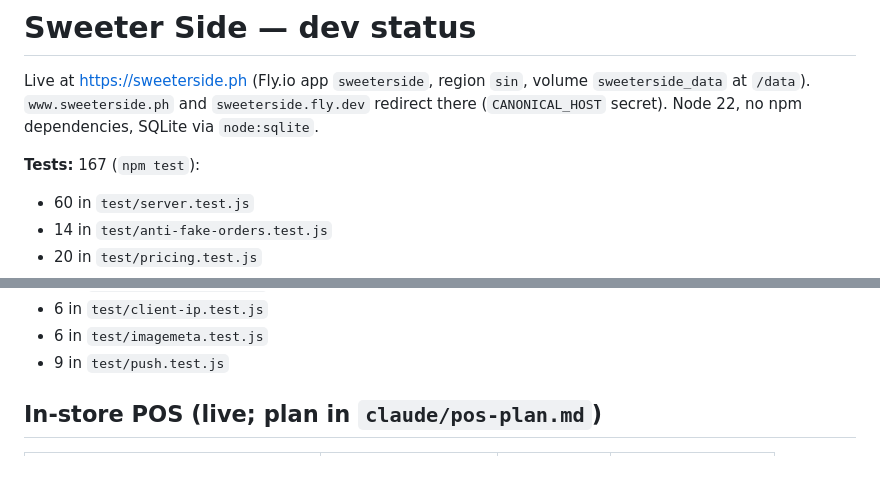
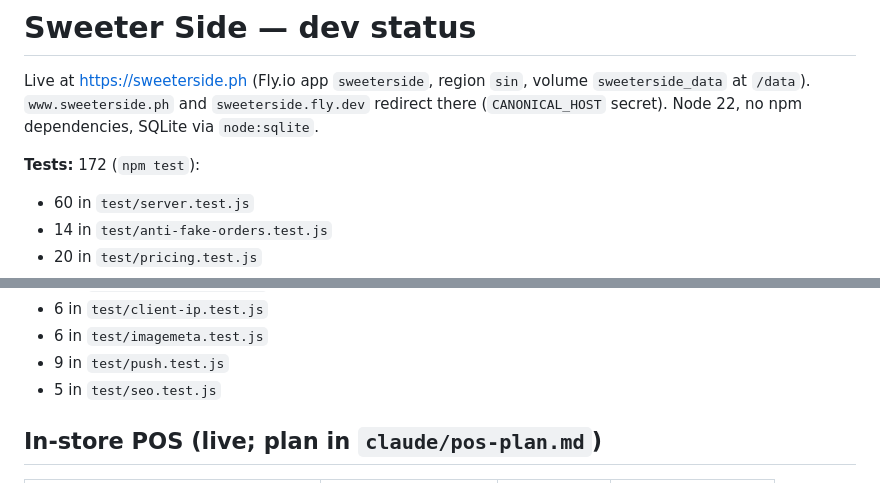
Before and after one commit to ensuey/sweeterside, a Markdown page: claude/dev-status.md, 2 parts joined by grey strips. Drawn GitHub-style.

```diff
--- a/claude/dev-status.md
+++ b/claude/dev-status.md
@@ -5,7 +5,7 @@ volume `sweeterside_data` at `/data`). `www.sweeterside.ph` and
 `sweeterside.fly.dev` redirect there (`CANONICAL_HOST` secret). Node 22, no
 npm dependencies, SQLite via `node:sqlite`.
 
-**Tests:** 167 (`npm test`):
+**Tests:** 172 (`npm test`):
 - 60 in `test/server.test.js`
 - 14 in `test/anti-fake-orders.test.js`
 - 20 in `test/pricing.test.js`
@@ -18,6 +18,7 @@ npm dependencies, SQLite via `node:sqlite`.
 - 6 in `test/client-ip.test.js`
 - 6 in `test/imagemeta.test.js`
 - 9 in `test/push.test.js`
+- 5 in `test/seo.test.js`
 
 ## In-store POS (live; plan in `claude/pos-plan.md`)
 
```
Also changed, not shown: other parts of claude/dev-status.md (+30 -2 lines).
